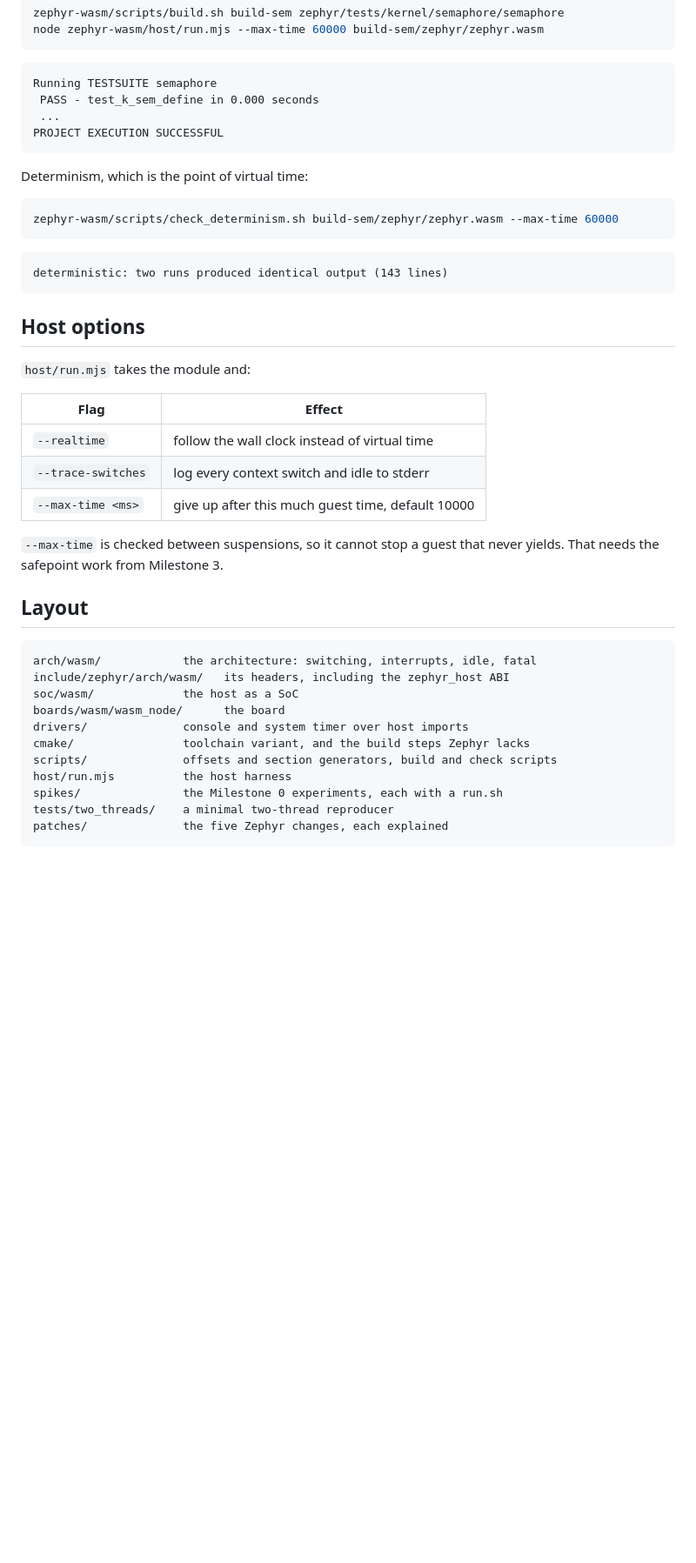
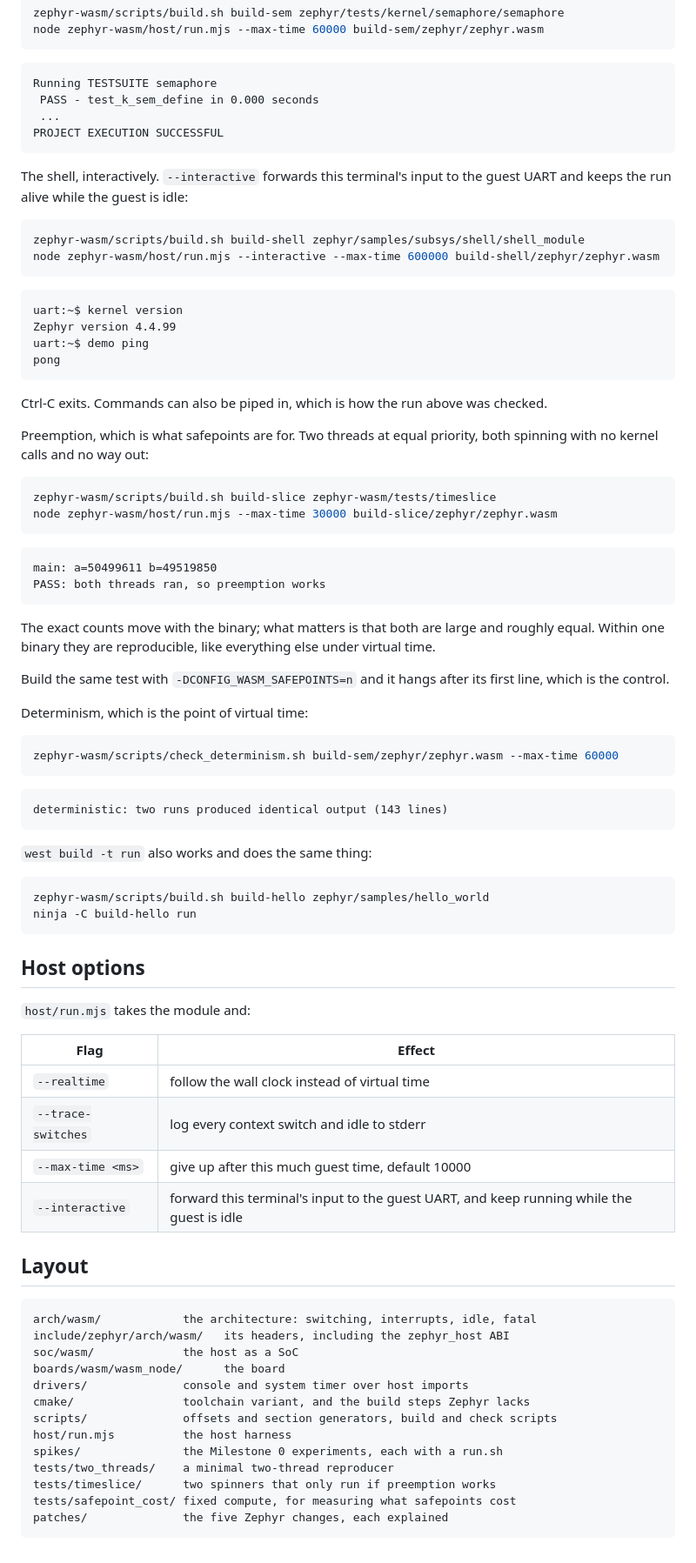
Before and after one commit to beriberikix/zephyr-wasm-soc, a Markdown page: README.md, the part around one of its changes. Shown at 87% size. Rendered like a GitHub page; blank space fills up the shorter version.

````diff
--- a/README.md
+++ b/README.md
@@ -106,6 +132,44 @@ Running TESTSUITE semaphore
 PROJECT EXECUTION SUCCESSFUL
 ```
 
+The shell, interactively. `--interactive` forwards this terminal's input to
+the guest UART and keeps the run alive while the guest is idle:
+
+```sh
+zephyr-wasm/scripts/build.sh build-shell zephyr/samples/subsys/shell/shell_module
+node zephyr-wasm/host/run.mjs --interactive --max-time 600000 build-shell/zephyr/zephyr.wasm
+```
+
+```
+uart:~$ kernel version
+Zephyr version 4.4.99
+uart:~$ demo ping
+pong
+```
+
+Ctrl-C exits. Commands can also be piped in, which is how the run above was
+checked.
+
+Preemption, which is what safepoints are for. Two threads at equal priority,
+both spinning with no kernel calls and no way out:
+
+```sh
+zephyr-wasm/scripts/build.sh build-slice zephyr-wasm/tests/timeslice
+node zephyr-wasm/host/run.mjs --max-time 30000 build-slice/zephyr/zephyr.wasm
+```
+
+```
+main: a=50499611 b=49519850
+PASS: both threads ran, so preemption works
+```
+
+The exact counts move with the binary; what matters is that both are large and
+roughly equal. Within one binary they are reproducible, like everything else
+under virtual time.
+
+Build the same test with `-DCONFIG_WASM_SAFEPOINTS=n` and it hangs after its
+first line, which is the control.
+
 Determinism, which is the point of virtual time:
 
 ```sh
@@ -114,6 +178,13 @@ zephyr-wasm/scripts/check_determinism.sh build-sem/zephyr/zephyr.wasm --max-time
 
 ```
 deterministic: two runs produced identical output (143 lines)
+```
+
+`west build -t run` also works and does the same thing:
+
+```sh
+zephyr-wasm/scripts/build.sh build-hello zephyr/samples/hello_world
+ninja -C build-hello run
 ```
 
 ## Host options
@@ -125,9 +196,7 @@ deterministic: two runs produced identical output (143 lines)
 | `--realtime` | follow the wall clock instead of virtual time |
 | `--trace-switches` | log every context switch and idle to stderr |
 | `--max-time <ms>` | give up after this much guest time, default 10000 |
-
-`--max-time` is checked between suspensions, so it cannot stop a guest that
-never yields. That needs the safepoint work from Milestone 3.
+| `--interactive` | forward this terminal's input to the guest UART, and keep running while the guest is idle |
 
 ## Layout
 
@@ -142,5 +211,7 @@ scripts/              offsets and section generators, build and check scripts
 host/run.mjs          the host harness
 spikes/               the Milestone 0 experiments, each with a run.sh
 tests/two_threads/    a minimal two-thread reproducer
+tests/timeslice/      two spinners that only run if preemption works
+tests/safepoint_cost/ fixed compute, for measuring what safepoints cost
 patches/              the five Zephyr changes, each explained
 ```
````
Also changed, not shown: other parts of README.md (+30 -4 lines), NOTES.md (+32 -43 lines).
